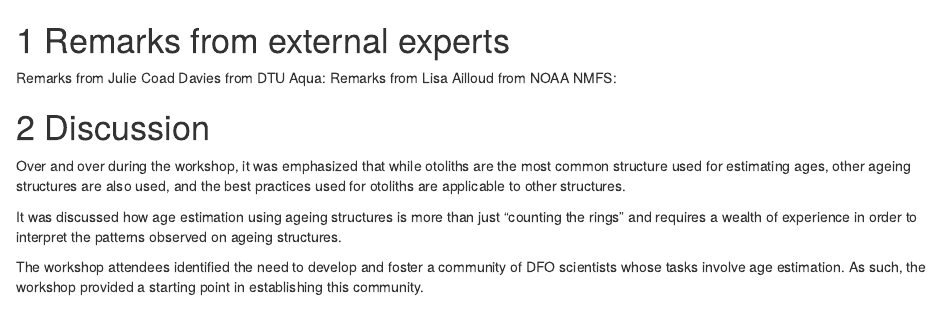
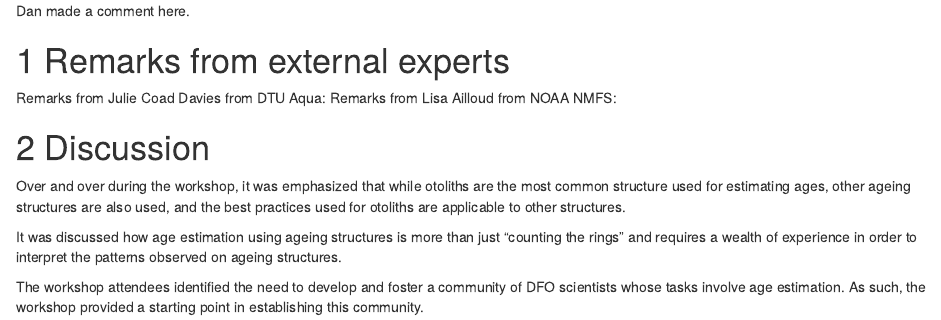
Before and after one commit to TESA-workshops/ageing-best-practices-2023, an R Markdown document (proceedings/05_Discussion.Rmd): the page in a window 1100 px wide, from its top. Rendered offline with R 4.5, knitr and Pandoc, with nearby package versions; drawn as R Markdown's standard HTML page in place of the format the file asks for.

Commit message:
an example

```diff
--- a/proceedings/05_Discussion.Rmd
+++ b/proceedings/05_Discussion.Rmd
@@ -1,3 +1,4 @@
+Dan made a comment here.
 
 # Remarks from external experts
 
```
